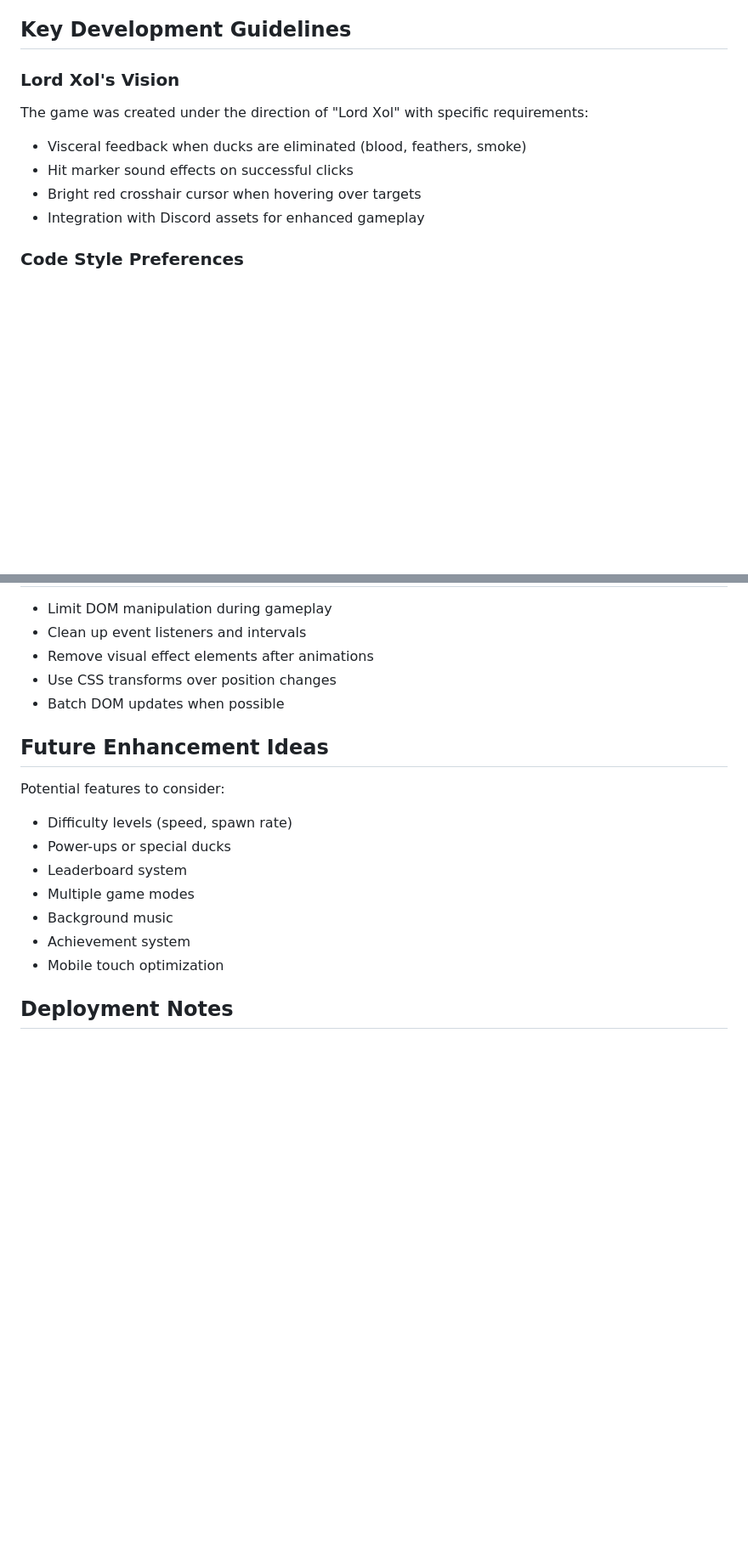
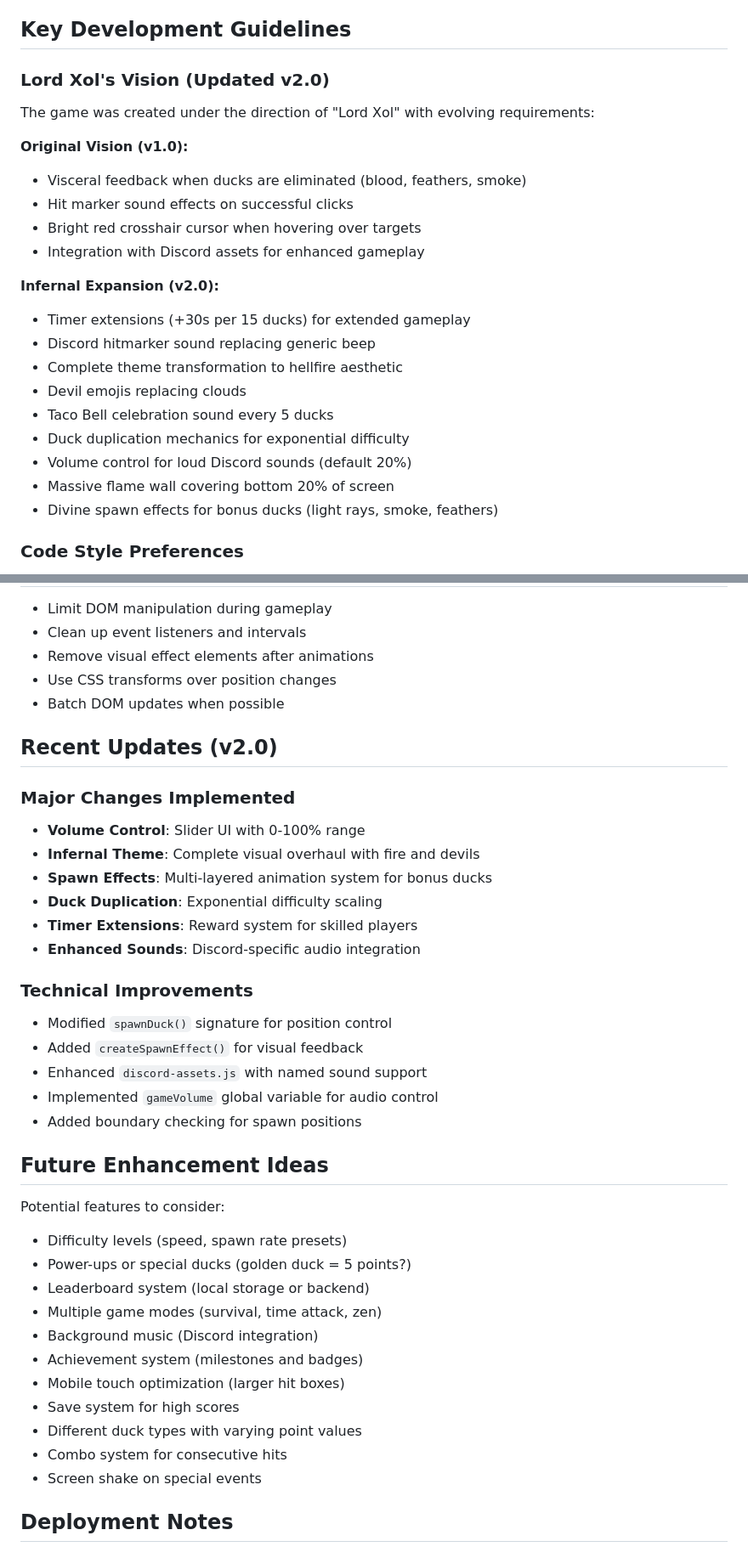
Before and after one commit to LevelCrush/DuckGame, a Markdown page: CLAUDE.md, 2 parts joined by grey strips. Shown at 85% size. Rendered like a GitHub page; blank space fills up the shorter version.

```diff
--- a/CLAUDE.md
+++ b/CLAUDE.md
@@ -10,12 +10,25 @@ This document contains important context and notes for AI assistants (particular
 
 ## Key Development Guidelines
 
-### Lord Xol's Vision
-The game was created under the direction of "Lord Xol" with specific requirements:
+### Lord Xol's Vision (Updated v2.0)
+The game was created under the direction of "Lord Xol" with evolving requirements:
+
+**Original Vision (v1.0):**
 - Visceral feedback when ducks are eliminated (blood, feathers, smoke)
 - Hit marker sound effects on successful clicks
 - Bright red crosshair cursor when hovering over targets
 - Integration with Discord assets for enhanced gameplay
+
+**Infernal Expansion (v2.0):**
+- Timer extensions (+30s per 15 ducks) for extended gameplay
+- Discord hitmarker sound replacing generic beep
+- Complete theme transformation to hellfire aesthetic
+- Devil emojis replacing clouds
+- Taco Bell celebration sound every 5 ducks
+- Duck duplication mechanics for exponential difficulty
+- Volume control for loud Discord sounds (default 20%)
+- Massive flame wall covering bottom 20% of screen
+- Divine spawn effects for bonus ducks (light rays, smoke, feathers)
 
 ### Code Style Preferences
 - Keep the game in a **single HTML file** for GitHub Pages deployment
@@ -101,16 +126,37 @@ When making changes, verify:
 - Use CSS transforms over position changes
 - Batch DOM updates when possible
 
+## Recent Updates (v2.0)
+
+### Major Changes Implemented
+- **Volume Control**: Slider UI with 0-100% range
+- **Infernal Theme**: Complete visual overhaul with fire and devils
+- **Spawn Effects**: Multi-layered animation system for bonus ducks
+- **Duck Duplication**: Exponential difficulty scaling
+- **Timer Extensions**: Reward system for skilled players
+- **Enhanced Sounds**: Discord-specific audio integration
+
+### Technical Improvements
+- Modified `spawnDuck()` signature for position control
+- Added `createSpawnEffect()` for visual feedback
+- Enhanced `discord-assets.js` with named sound support
+- Implemented `gameVolume` global variable for audio control
+- Added boundary checking for spawn positions
+
 ## Future Enhancement Ideas
 
 Potential features to consider:
-- Difficulty levels (speed, spawn rate)
-- Power-ups or special ducks
-- Leaderboard system
-- Multiple game modes
-- Background music
-- Achievement system
-- Mobile touch optimization
+- Difficulty levels (speed, spawn rate presets)
+- Power-ups or special ducks (golden duck = 5 points?)
+- Leaderboard system (local storage or backend)
+- Multiple game modes (survival, time attack, zen)
+- Background music (Discord integration)
+- Achievement system (milestones and badges)
+- Mobile touch optimization (larger hit boxes)
+- Save system for high scores
+- Different duck types with varying point values
+- Combo system for consecutive hits
+- Screen shake on special events
 
 ## Deployment Notes
 
```
Also changed, not shown: other parts of CLAUDE.md (+13 -1 lines), CHANGELOG.md (added, +123 -0 lines), README.md (+61 -7 lines).
